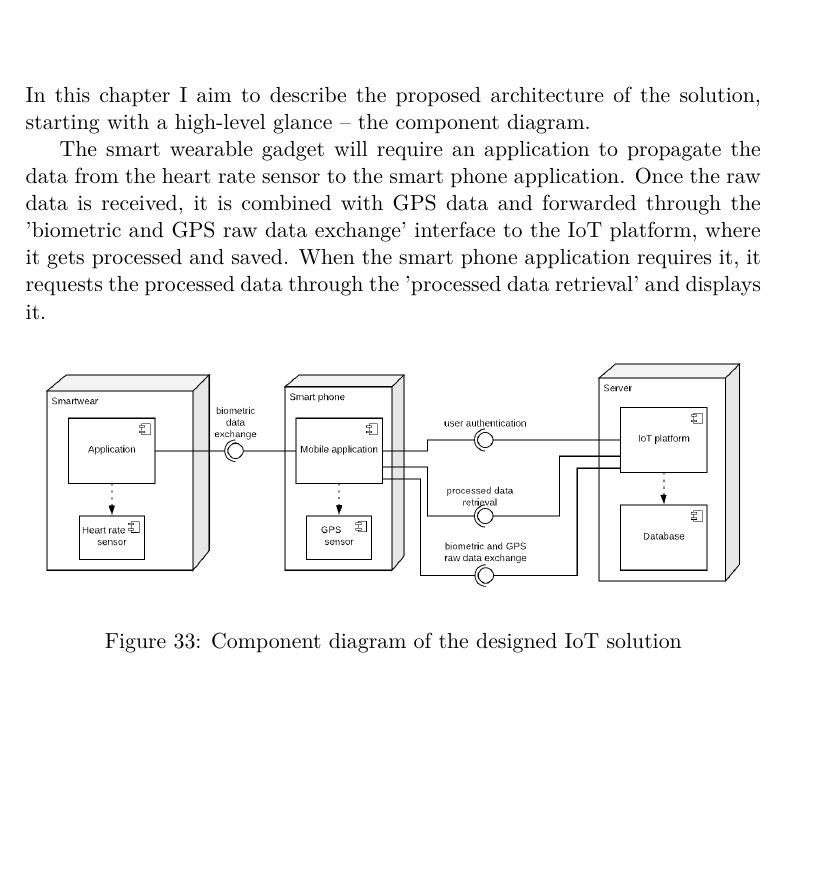
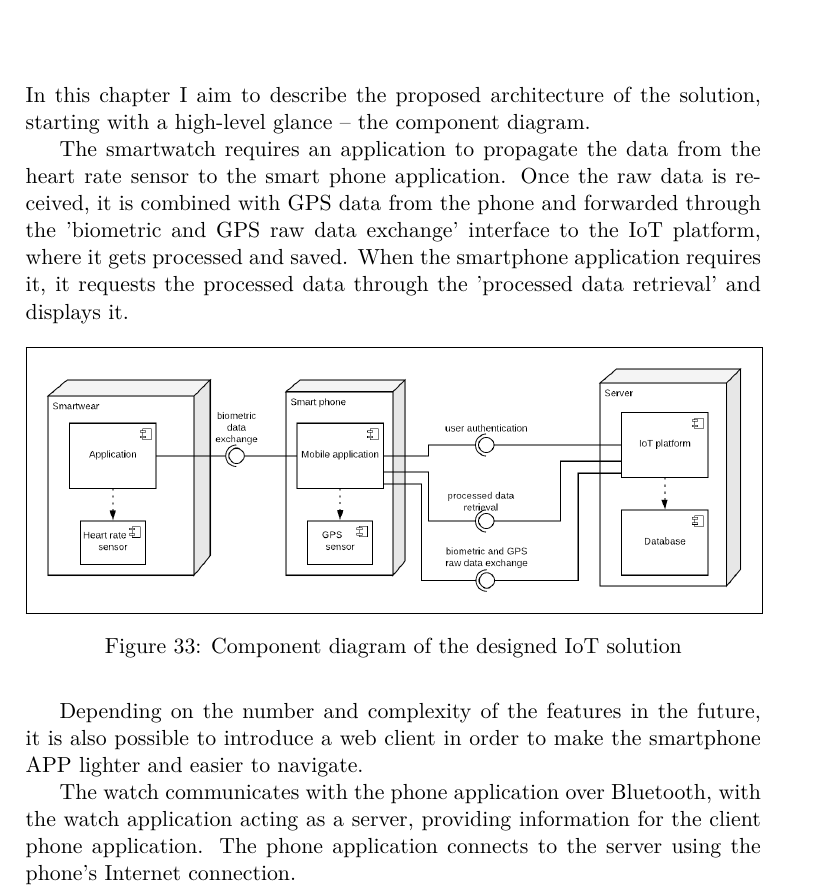
Before and after one commit to faedrielle/bachelors-thesis-text, a LaTeX thesis (main.tex, which reads Chapters/Architecture.tex): part of page 89 of 101, cut so that both start at the same text, the shorter picture padded with empty space. Compiled offline with pdfLaTeX.

Commit message:
add some architecture details

```diff
--- a/Chapters/Architecture.tex
+++ b/Chapters/Architecture.tex
@@ -1,11 +1,16 @@
 \linebreak
 In this chapter I aim to describe the proposed architecture of the solution, starting with a high-level glance -- the component diagram.
 
-The smart wearable gadget will require an application to propagate the data from the heart rate sensor to the smart phone application.
-Once the raw data is received, it is combined with GPS data and forwarded through the 'biometric and GPS raw data exchange' interface to the IoT platform, where it gets processed and saved.
-When the smart phone application requires it, it requests the processed data through the 'processed data retrieval' and displays it.
+The smartwatch requires an application to propagate the data from the heart rate sensor to the smart phone application.
+Once the raw data is received, it is combined with GPS data from the phone and forwarded through the 'biometric and GPS raw data exchange' interface to the IoT platform, where it gets processed and saved.
+When the smartphone application requires it, it requests the processed data through the 'processed data retrieval' and displays it.
 
 \begin{figure}[h]
-    \includegraphics[width=\textwidth]{component.png}
+    \tmpframe{\includegraphics[width=\textwidth]{component.png}}
     \caption{Component diagram of the designed IoT solution}
 \end{figure}
+
+Depending on the number and complexity of the features in the future, it is also possible to introduce a web client in order to make the smartphone APP lighter and easier to navigate.
+
+The watch communicates with the phone application over Bluetooth, with the watch application acting as a server, providing information for the client phone application.
+The phone application connects to the server using the phone's Internet connection.
```
